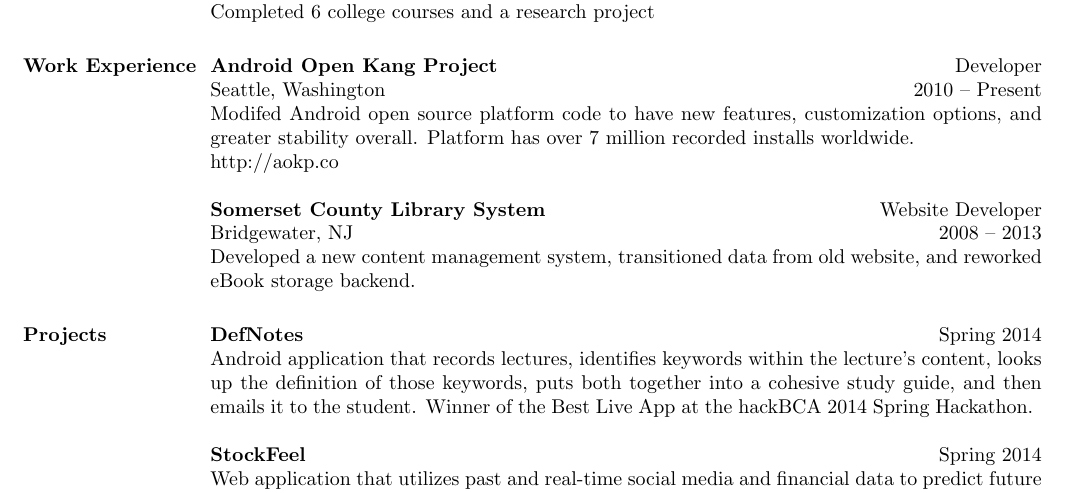
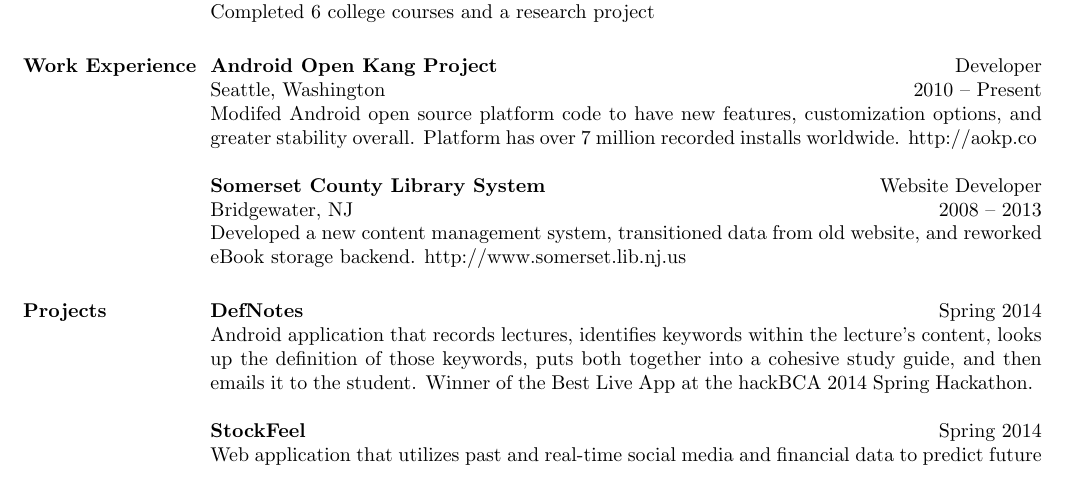
Before and after one commit to mathur/mathur.github.io, a LaTeX CV (Resume.tex): part of page 1 of 2, cut so that both start at the same text. Compiled offline with pdfLaTeX.

Commit message:
Add in library URL
Also remove new line for URLs, makes page too long

Signed-off-by: Rohan Mathur <rohanmathur34@gmail.com>

```diff
--- a/Resume.tex
+++ b/Resume.tex
@@ -50,7 +50,7 @@
 \location{Seattle, Washington}
 \dates{2010 -- Present}
 \begin{position}
-Modifed Android open source platform code to have new features, customization options, and greater stability overall. Platform has over 7 million recorded installs worldwide. \\ http://aokp.co
+Modifed Android open source platform code to have new features, customization options, and greater stability overall. Platform has over 7 million recorded installs worldwide. http://aokp.co
 \end{position}
 
 \employer{\textbf{Somerset County Library System}}
@@ -58,7 +58,7 @@
 \location{Bridgewater, NJ}
 \dates{2008 -- 2013}
 \begin{position}
-Developed a new content management system, transitioned data from old website, and reworked eBook storage backend.
+Developed a new content management system, transitioned data from old website, and reworked eBook storage backend. http://www.somerset.lib.nj.us
 \end{position}
 
 \begin{formatb}
```
Also changed, not shown: Resume.tex (2 more changed lines), 1 other file.
